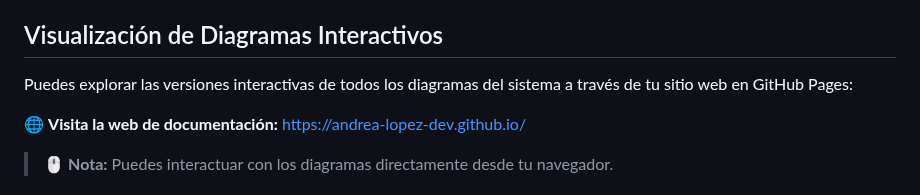
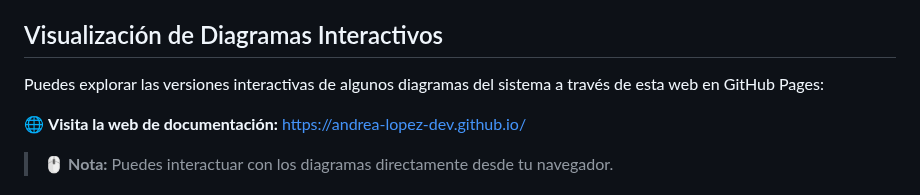
Before and after one commit to andrea-lopez-dev/sigpaz, a Markdown page: README.md, the part around the change. Drawn GitHub-style.

```diff
--- a/README.md
+++ b/README.md
@@ -109,7 +109,7 @@ Puedes visualizar todos los diagramas del sistema directamente en tu navegador e
 
 ## Visualización de Diagramas Interactivos
 
-Puedes explorar las versiones interactivas de todos los diagramas del sistema a través de tu sitio web en GitHub Pages:
+Puedes explorar las versiones interactivas de algunos diagramas del sistema a través de esta web en GitHub Pages:
 
 🌐 **Visita la web de documentación:** [https://andrea-lopez-dev.github.io/](https://andrea-lopez-dev.github.io/)
 
```
